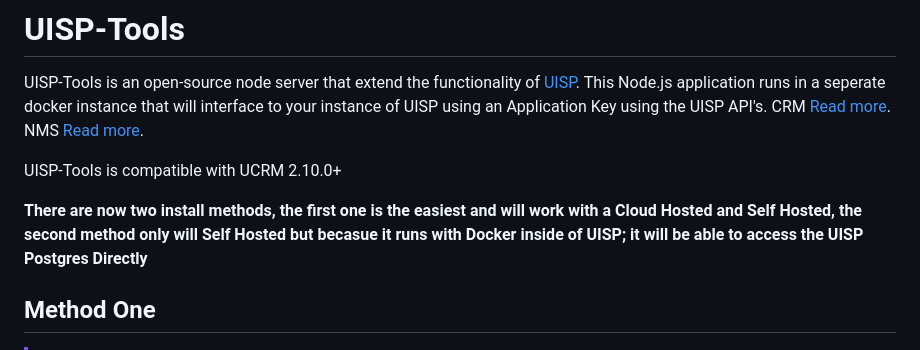
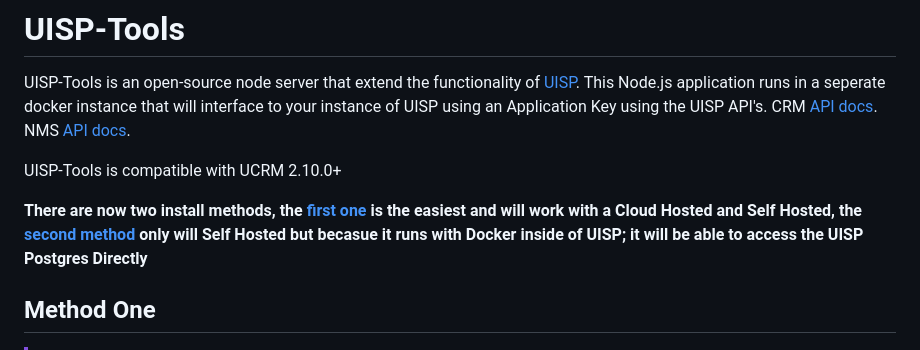
Before and after one commit to Andrewiski/UISP-Tools, a Markdown page: README.md, the part around the change. Rendered like a GitHub page.

Commit message:
Add links in README.md

```diff
--- a/README.md
+++ b/README.md
@@ -2,12 +2,12 @@
 
 UISP-Tools is an open-source node server that extend the functionality of [UISP](https://uisp.ui.com/).
 This Node.js application runs in a seperate docker instance that will interface to your instance of UISP using an Application Key using the UISP API's.
-CRM [Read more](https://ucrm.docs.apiary.io/#).
-NMS [Read more](https://<your-uisp-hostname>/nms/api-docs/).
+CRM [API docs](https://ucrm.docs.apiary.io/#).
+NMS [API docs](https://unms.docs.apiary.io/#).
 
 UISP-Tools is compatible with UCRM 2.10.0+
 
-**There are now two install methods, the first one is the easiest and will work with a Cloud Hosted and Self Hosted, the second method only will Self Hosted but becasue it runs with Docker inside of UISP; it will be able to access the UISP Postgres Directly**
+**There are now two install methods, the [first one](#method-one) is the easiest and will work with a Cloud Hosted and Self Hosted, the [second method](#method-two) only will Self Hosted but becasue it runs with Docker inside of UISP; it will be able to access the UISP Postgres Directly**
 
 ## Method One
 
```
